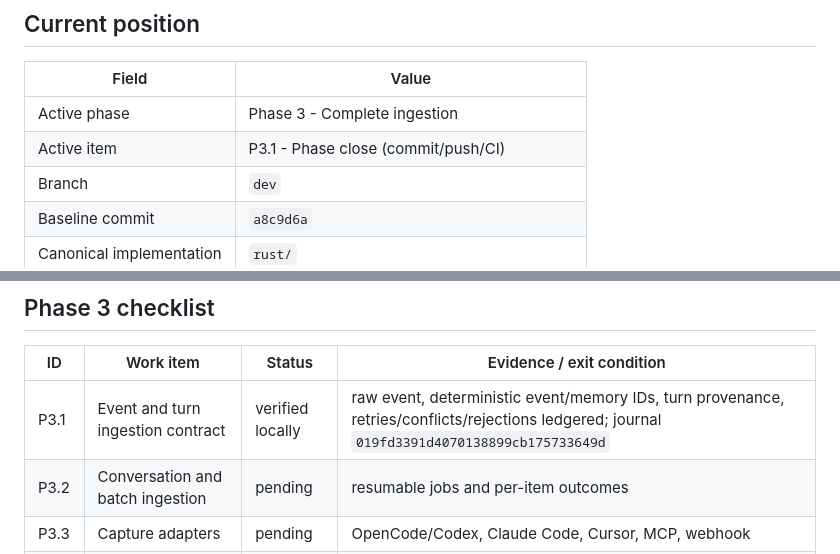
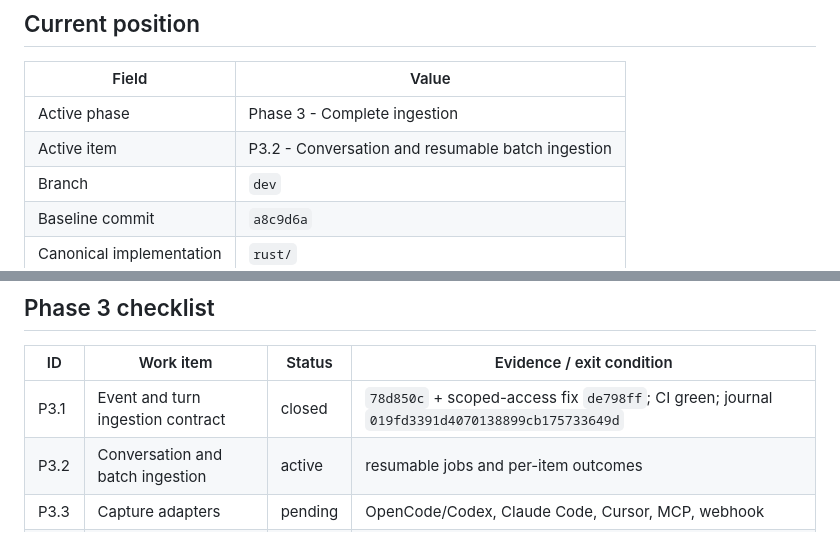
Before and after one commit to terrizoaguimor/celiums-memory, a Markdown page: docs/EXECUTION.md, 2 parts joined by grey strips. Drawn GitHub-style.

Commit message:
docs: close durable event ingestion

```diff
--- a/docs/EXECUTION.md
+++ b/docs/EXECUTION.md
@@ -21,7 +21,7 @@ evidence and why the next action follows.
 | Field | Value |
 |---|---|
 | Active phase | Phase 3 - Complete ingestion |
-| Active item | P3.1 - Phase close (commit/push/CI) |
+| Active item | P3.2 - Conversation and resumable batch ingestion |
 | Branch | `dev` |
 | Baseline commit | `a8c9d6a` |
 | Canonical implementation | `rust/` |
@@ -143,8 +143,8 @@ stable and an isolated immutable server exists.
 
 | ID | Work item | Status | Evidence / exit condition |
 |---|---|---|---|
-| P3.1 | Event and turn ingestion contract | verified locally | raw event, deterministic event/memory IDs, turn provenance, retries/conflicts/rejections ledgered; journal `019fd3391d4070138899cb175733649d` |
-| P3.2 | Conversation and batch ingestion | pending | resumable jobs and per-item outcomes |
+| P3.1 | Event and turn ingestion contract | closed | `78d850c` + scoped-access fix `de798ff`; CI green; journal `019fd3391d4070138899cb175733649d` |
+| P3.2 | Conversation and batch ingestion | active | resumable jobs and per-item outcomes |
 | P3.3 | Capture adapters | pending | OpenCode/Codex, Claude Code, Cursor, MCP, webhook |
 | P3.4 | Provider enrichment boundary | pending | raw events survive provider failure and resume safely |
 | P3.5 | Phase close | pending | all attempted events accounted for; batch throughput gate |
```
